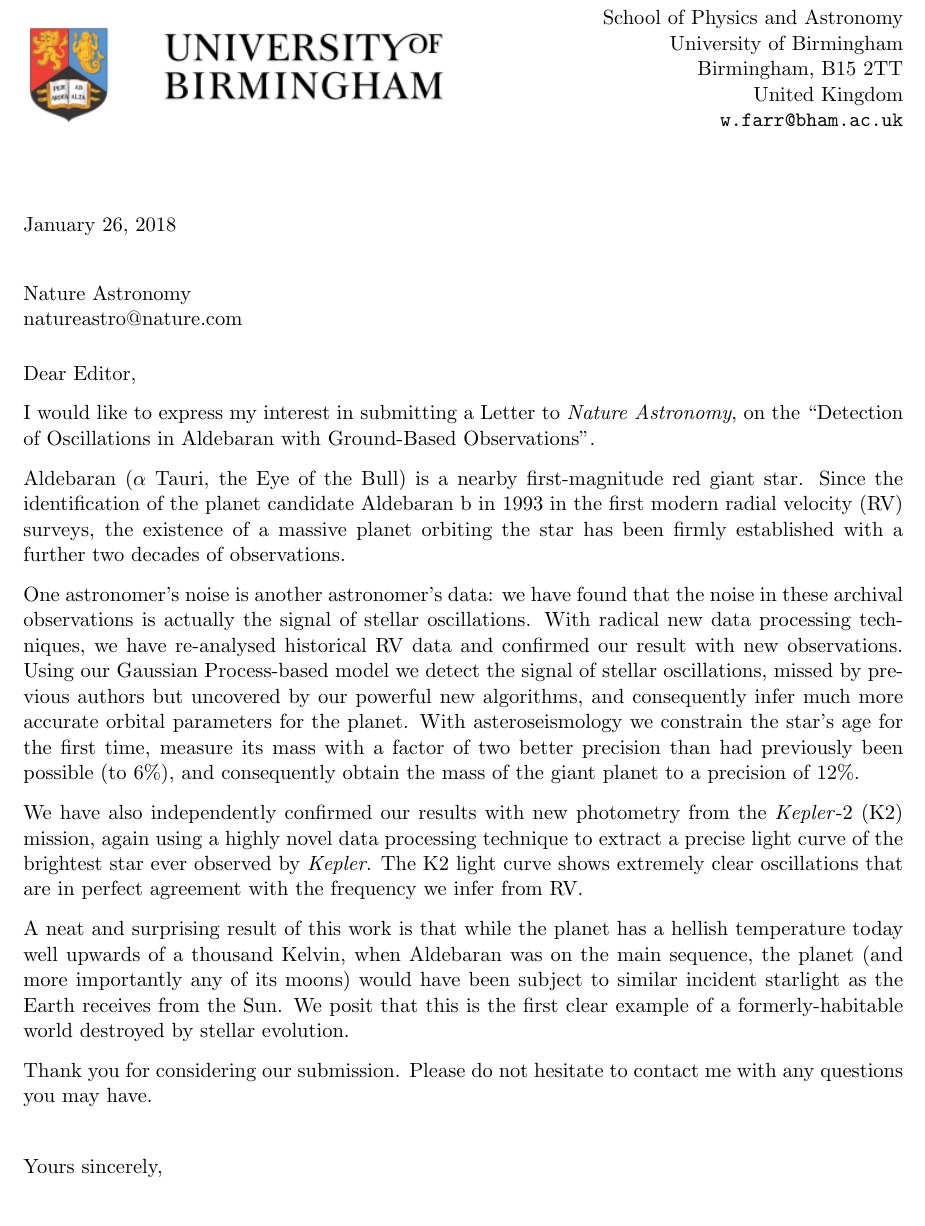
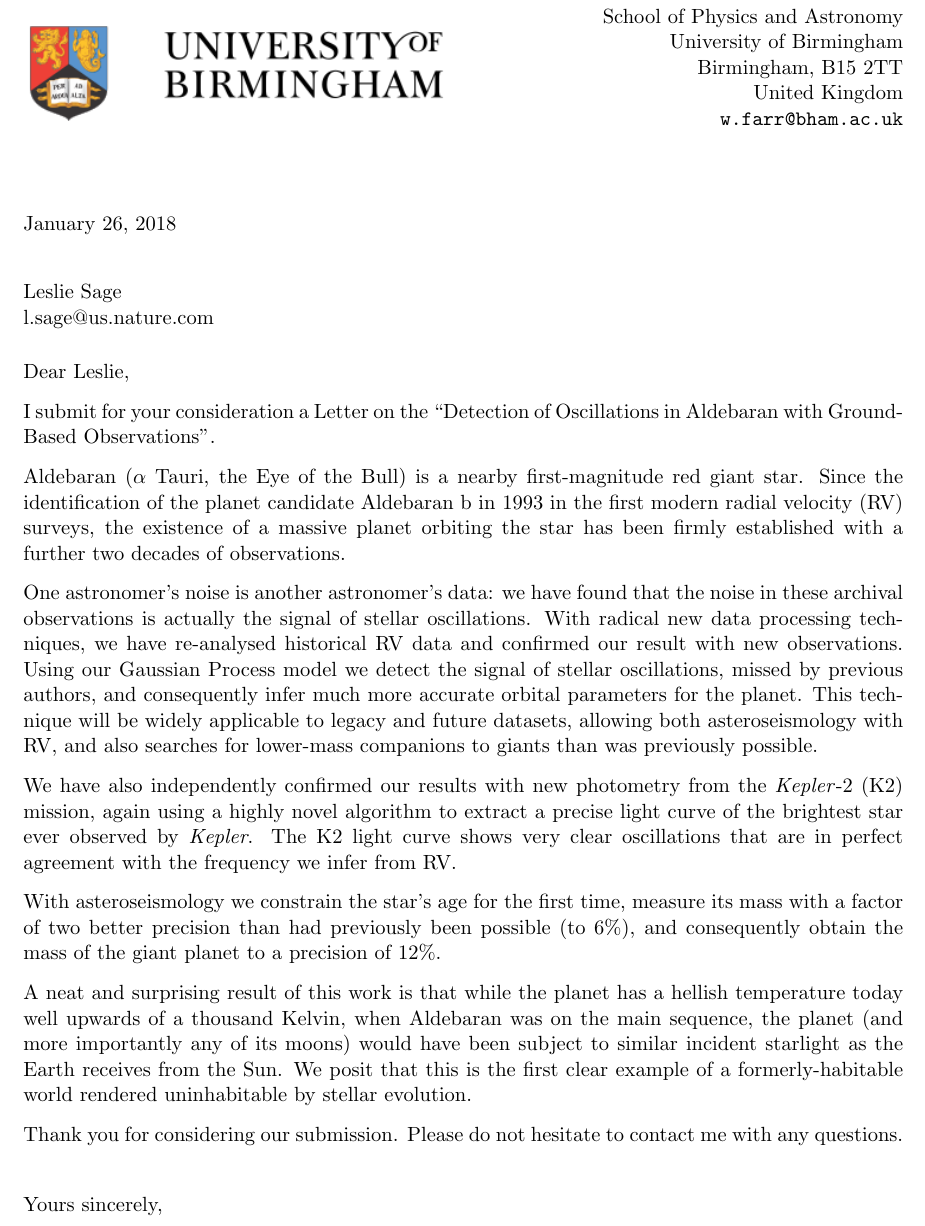
Before and after one commit to farr/Aldebaran, a LaTeX letter (presub/coverletter.tex): part of the page, cut so that both start at the same text. Compiled offline with pdfLaTeX.

Commit message:
updated coverletter

```diff
--- a/presub/coverletter.tex
+++ b/presub/coverletter.tex
@@ -4,8 +4,8 @@
 %\usepackage{newcent}   % uses new century schoolbook postscript font
 % the following commands control the margins:
 
-\topmargin=-1.25in    % Make letterhead start about 1 inch from top of page
-\textheight=10.75in    % text height can be bigger for a longer letter
+\topmargin=-1.5in    % Make letterhead start about 1 inch from top of page
+\textheight=11.75in    % text height can be bigger for a longer letter
 \oddsidemargin=0pt   % leftmargin is 1 inch
 \textwidth=6.5in     % textwidth of 6.5in leaves 1 inch for right margin
 \usepackage{url}
@@ -42,8 +42,8 @@
 
 \nopagebreak
 \begin{letter}
-{Nature Astronomy \\
-natureastro@nature.com \\}
+{Leslie Sage \\
+l.sage@us.nature.com \\}
 
 {
 \leftskip = 0pt plus 1 fill
@@ -72,22 +72,24 @@ United Kingdom\\
 \end{flushleft}
 \end{minipage}
 
-\opening{Dear Editor,}
+\opening{Dear Leslie,}
 
-\noindent I would like to express my interest in submitting a Letter to \emph{Nature Astronomy}, on the ``Detection of Oscillations in Aldebaran with Ground-Based Observations''.
+\noindent I submit for your consideration a Letter on the ``Detection of Oscillations in Aldebaran with Ground-Based Observations''.
 
 Aldebaran ($\alpha$~Tauri, the Eye of the Bull) is a nearby first-magnitude red giant star. Since the identification of the planet candidate Aldebaran~b in~1993 in the first modern radial velocity (RV) surveys, the existence of a massive planet orbiting the star has been firmly established with a further two decades of observations.
 
-One astronomer's noise is another astronomer's data: we have found that the noise in these archival observations is actually the signal of stellar oscillations. With radical new data processing techniques, we have re-analysed historical RV data and confirmed our result with new observations. Using our Gaussian Process-based model we detect the signal of stellar oscillations, missed by previous authors but uncovered by our powerful new algorithms, and consequently infer much more accurate orbital parameters for the planet. With asteroseismology we constrain the star's age for the first time, measure its mass with a factor of two better precision than had previously been possible (to 6\%), and consequently obtain the mass of the giant planet to a precision of 12\%.
+One astronomer's noise is another astronomer's data: we have found that the noise in these archival observations is actually the signal of stellar oscillations. With radical new data processing techniques, we have re-analysed historical RV data and confirmed our result with new observations. Using our Gaussian Process model we detect the signal of stellar oscillations, missed by previous authors, and consequently infer much more accurate orbital parameters for the planet. This technique will be widely applicable to legacy and future datasets, allowing both asteroseismology with RV, and also searches for lower-mass companions to giants than was previously possible.
 
-We have also independently confirmed our results with new photometry from the \emph{Kepler}-2 (K2) mission, again using a highly novel data processing technique to extract a precise light curve of the brightest star ever observed by \emph{Kepler}. The K2 light curve shows extremely clear oscillations that are in perfect agreement with the frequency we infer from RV.
+We have also independently confirmed our results with new photometry from the \emph{Kepler}-2 (K2) mission, again using a highly novel algorithm to extract a precise light curve of the brightest star ever observed by \emph{Kepler}. The K2 light curve shows very clear oscillations that are in perfect agreement with the frequency we infer from RV.
 
-A neat and surprising result of this work is that while the planet has a hellish temperature today well upwards of a thousand Kelvin, when Aldebaran was on the main sequence, the planet (and more importantly any of its moons) would have been subject to similar incident starlight as the Earth receives from the Sun. We posit that this is the first clear example of a formerly-habitable world destroyed by stellar evolution.
+With asteroseismology we constrain the star's age for the first time, measure its mass with a factor of two better precision than had previously been possible (to 6\%), and consequently obtain the mass of the giant planet to a precision of 12\%.
 
-Thank you for considering our submission. Please do not hesitate to contact me with any questions you may have.\\
+A neat and surprising result of this work is that while the planet has a hellish temperature today well upwards of a thousand Kelvin, when Aldebaran was on the main sequence, the planet (and more importantly any of its moons) would have been subject to similar incident starlight as the Earth receives from the Sun. We posit that this is the first clear example of a formerly-habitable world rendered uninhabitable by stellar evolution.
+
+Thank you for considering our submission. Please do not hesitate to contact me with any questions.\\
 
 \closing{Yours sincerely, \\
-\vspace{1.5cm}
+\vspace{1.0cm}
 Will Farr}
 
 %\encl{One paragraph Letter outline}					% Enclosures
```
